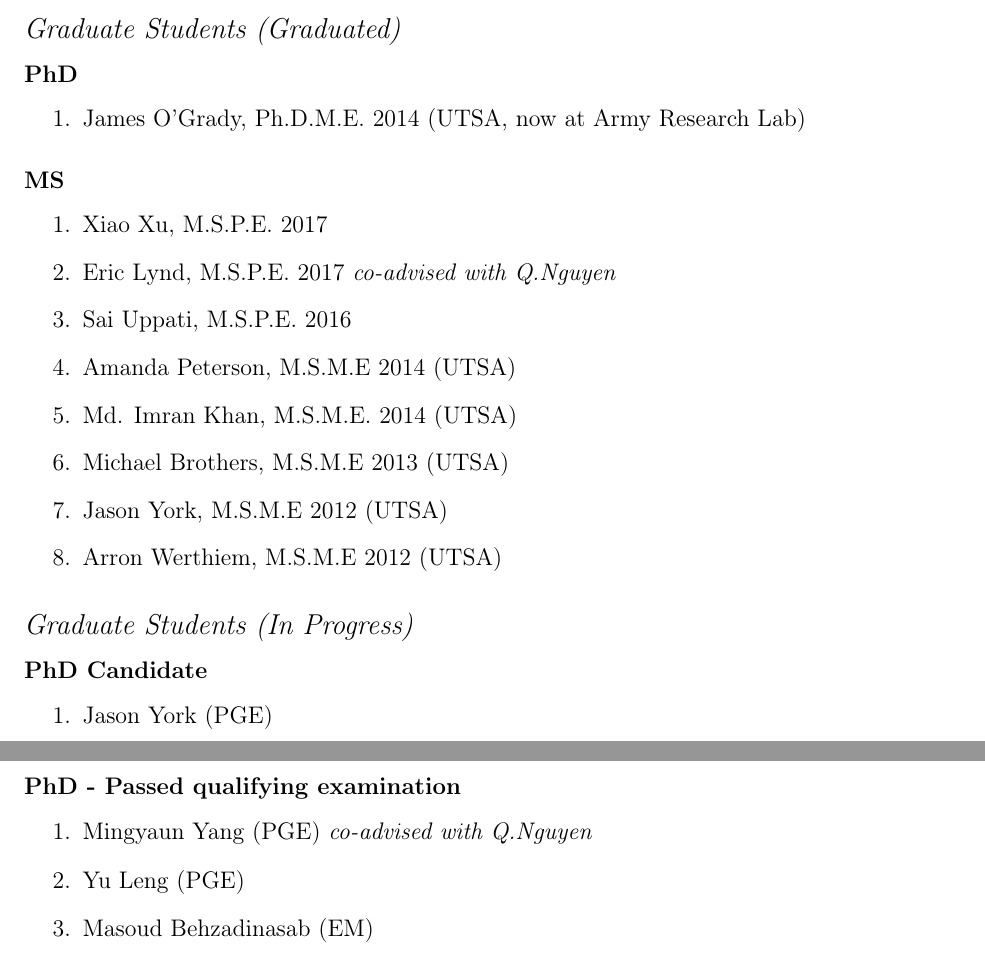
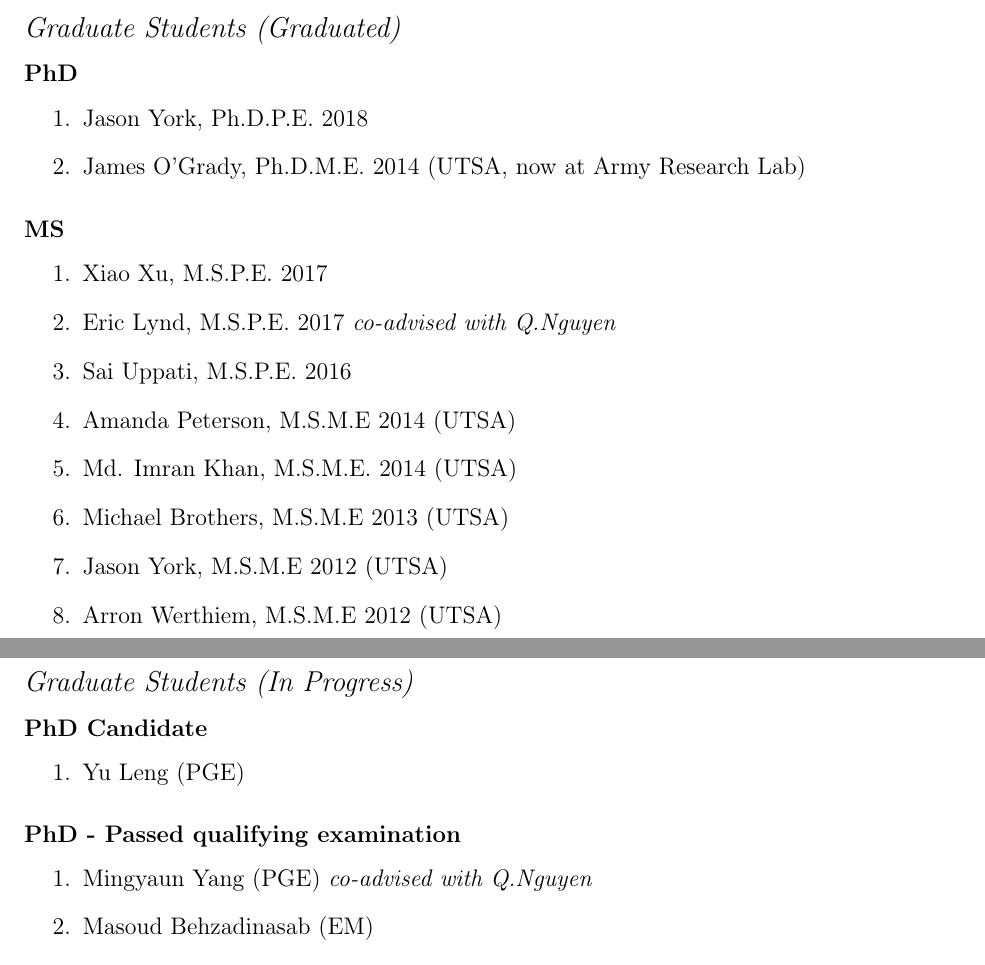
Before and after one commit to johntfoster/CV, a LaTeX CV (cv.tex, which reads sections/students.tex): two parts of pages 11 and 12 of 15, joined at a grey line, cut so that both start at the same text. Compiled offline with pdfLaTeX; a LaTeX package or settings file that is missing is left out.

Commit message:
Fix student ordering

```diff
--- a/sections/students.tex
+++ b/sections/students.tex
@@ -6,6 +6,7 @@
 
 \subsubsection*{PhD}
 \begin{enumerate}
+    \item Jason York, Ph.D.P.E. 2018
     \item James O'Grady, Ph.D.M.E. 2014 (UTSA, now at Army Research Lab)
 \end{enumerate}
 
@@ -25,13 +26,12 @@
 
 \subsubsection*{PhD Candidate}
 \begin{enumerate}
-    \item Jason York (PGE)
+    \item Yu Leng (PGE)
 \end{enumerate}
 
 \subsubsection*{PhD - Passed qualifying examination}
 \begin{enumerate}
     \item Mingyaun Yang (PGE) \emph{co-advised with Q.Nguyen}
-    \item Yu Leng (PGE)
     \item Masoud Behzadinasab (EM)
     \item Rambod Yousefzadeh Tabasi (EM)
     \item Xiao Xu (CSEM)
```
